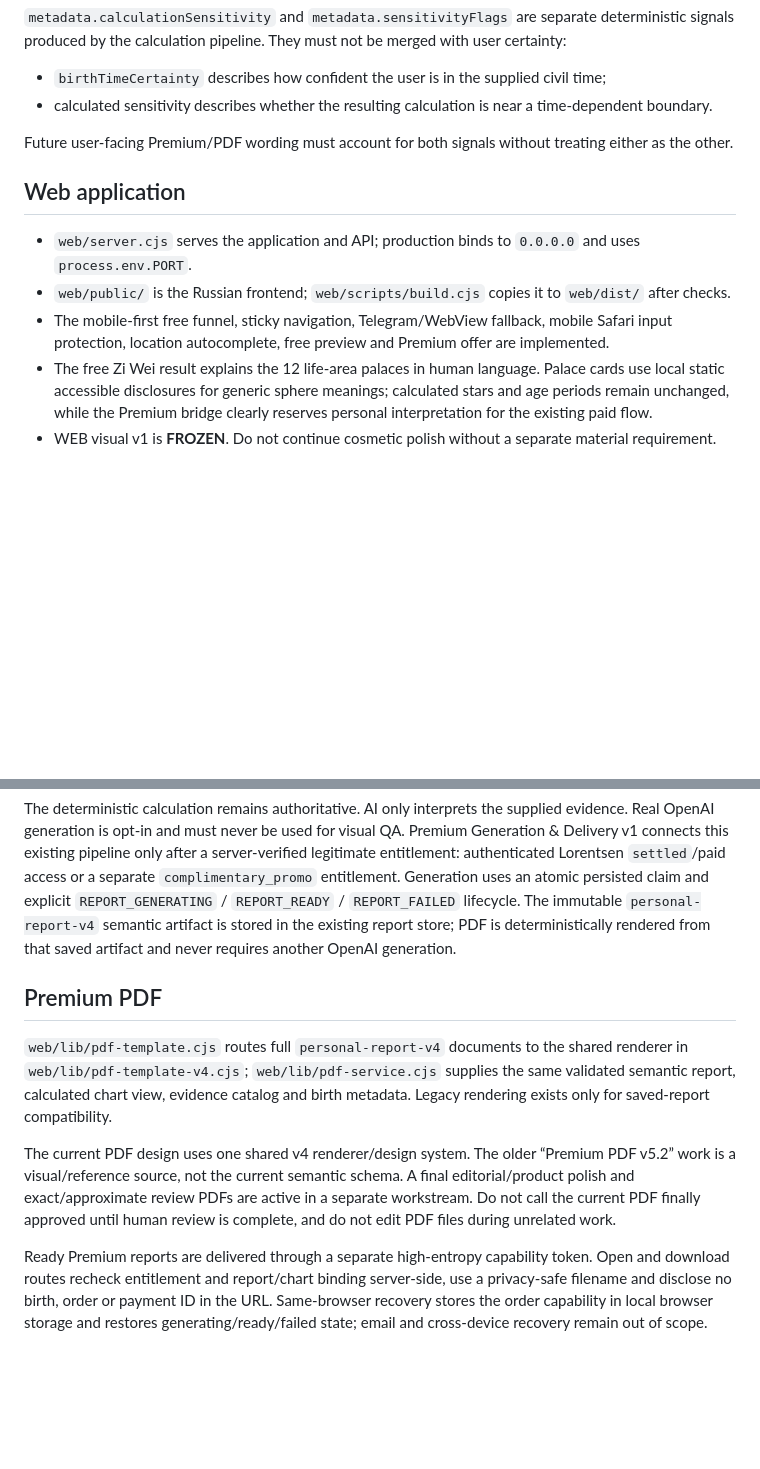
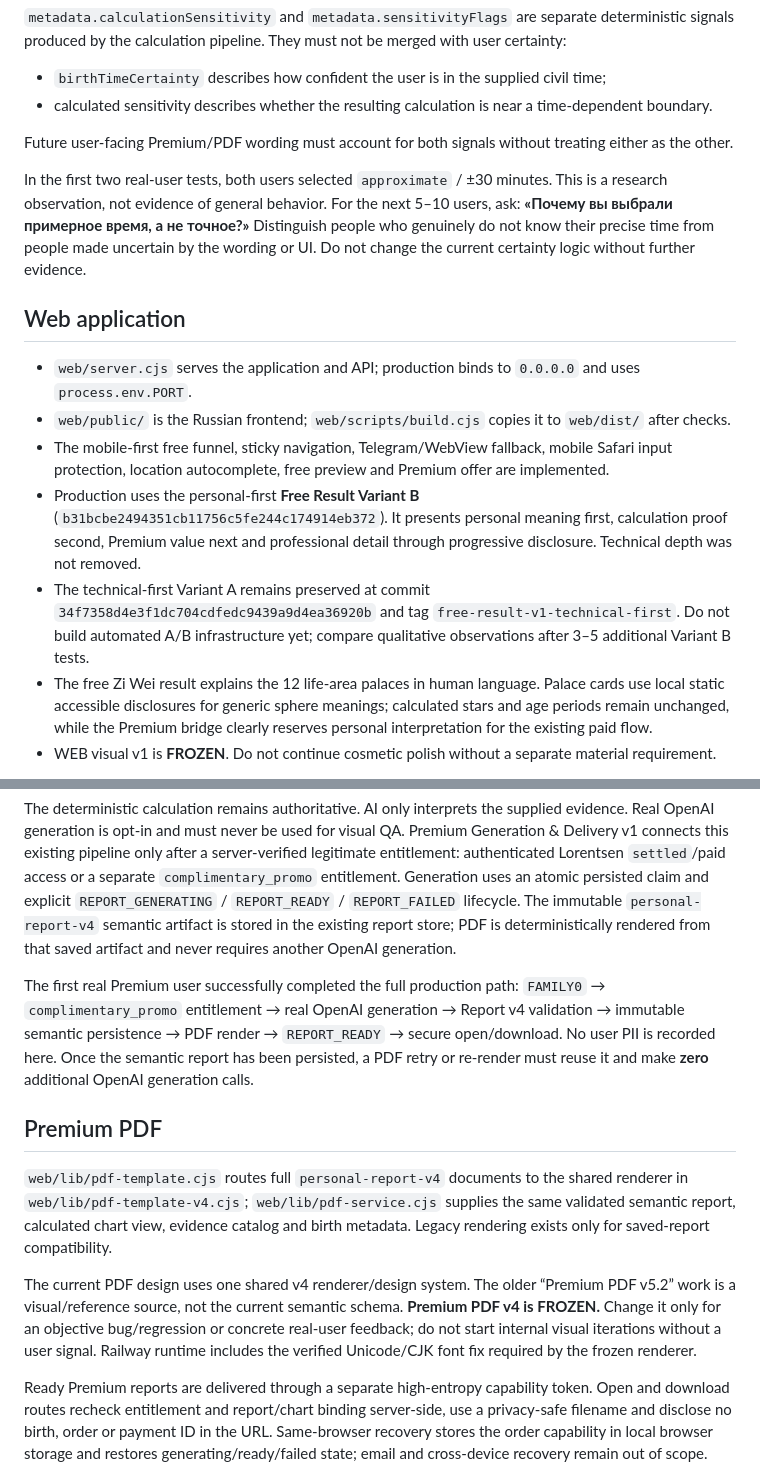
Before and after one commit to eteroganezov/tian-min, a Markdown page: PROJECT_CONTEXT.md, 2 parts joined by grey strips. GitHub-like rendering; blank space fills up the shorter version.

```diff
--- a/PROJECT_CONTEXT.md
+++ b/PROJECT_CONTEXT.md
@@ -38,11 +43,15 @@ The calculation core, `local-chart.ts`, `TRUE_SOLAR_TIME_V1`, historical-time ru
 
 Future user-facing Premium/PDF wording must account for both signals without treating either as the other.
 
+In the first two real-user tests, both users selected `approximate` / ±30 minutes. This is a research observation, not evidence of general behavior. For the next 5–10 users, ask: **«Почему вы выбрали примерное время, а не точное?»** Distinguish people who genuinely do not know their precise time from people made uncertain by the wording or UI. Do not change the current certainty logic without further evidence.
+
 ## Web application
 
 - `web/server.cjs` serves the application and API; production binds to `0.0.0.0` and uses `process.env.PORT`.
 - `web/public/` is the Russian frontend; `web/scripts/build.cjs` copies it to `web/dist/` after checks.
 - The mobile-first free funnel, sticky navigation, Telegram/WebView fallback, mobile Safari input protection, location autocomplete, free preview and Premium offer are implemented.
+- Production uses the personal-first **Free Result Variant B** (`b31bcbe2494351cb11756c5fe244c174914eb372`). It presents personal meaning first, calculation proof second, Premium value next and professional detail through progressive disclosure. Technical depth was not removed.
+- The technical-first Variant A remains preserved at commit `34f7358d4e3f1dc704cdfedc9439a9d4ea36920b` and tag `free-result-v1-technical-first`. Do not build automated A/B infrastructure yet; compare qualitative observations after 3–5 additional Variant B tests.
 - The free Zi Wei result explains the 12 life-area palaces in human language. Palace cards use local static accessible disclosures for generic sphere meanings; calculated stars and age periods remain unchanged, while the Premium bridge clearly reserves personal interpretation for the existing paid flow.
 - WEB visual v1 is **FROZEN**. Do not continue cosmetic polish without a separate material requirement.
 
@@ -70,11 +79,13 @@ After backend changes, restart Node fully and confirm an old process did not sur
 
 The deterministic calculation remains authoritative. AI only interprets the supplied evidence. Real OpenAI generation is opt-in and must never be used for visual QA. Premium Generation & Delivery v1 connects this existing pipeline only after a server-verified legitimate entitlement: authenticated Lorentsen `settled`/paid access or a separate `complimentary_promo` entitlement. Generation uses an atomic persisted claim and explicit `REPORT_GENERATING` / `REPORT_READY` / `REPORT_FAILED` lifecycle. The immutable `personal-report-v4` semantic artifact is stored in the existing report store; PDF is deterministically rendered from that saved artifact and never requires another OpenAI generation.
 
+The first real Premium user successfully completed the full production path: `FAMILY0` → `complimentary_promo` entitlement → real OpenAI generation → Report v4 validation → immutable semantic persistence → PDF render → `REPORT_READY` → secure open/download. No user PII is recorded here. Once the semantic report has been persisted, a PDF retry or re-render must reuse it and make **zero** additional OpenAI generation calls.
+
 ## Premium PDF
 
 `web/lib/pdf-template.cjs` routes full `personal-report-v4` documents to the shared renderer in `web/lib/pdf-template-v4.cjs`; `web/lib/pdf-service.cjs` supplies the same validated semantic report, calculated chart view, evidence catalog and birth metadata. Legacy rendering exists only for saved-report compatibility.
 
-The current PDF design uses one shared v4 renderer/design system. The older “Premium PDF v5.2” work is a visual/reference source, not the current semantic schema. A final editorial/product polish and exact/approximate review PDFs are active in a separate workstream. Do not call the current PDF finally approved until human review is complete, and do not edit PDF files during unrelated work.
+The current PDF design uses one shared v4 renderer/design system. The older “Premium PDF v5.2” work is a visual/reference source, not the current semantic schema. **Premium PDF v4 is FROZEN.** Change it only for an objective bug/regression or concrete real-user feedback; do not start internal visual iterations without a user signal. Railway runtime includes the verified Unicode/CJK font fix required by the frozen renderer.
 
 Ready Premium reports are delivered through a separate high-entropy capability token. Open and download routes recheck entitlement and report/chart binding server-side, use a privacy-safe filename and disclose no birth, order or payment ID in the URL. Same-browser recovery stores the order capability in local browser storage and restores generating/ready/failed state; email and cross-device recovery remain out of scope.
 
```
Also changed, not shown: other parts of PROJECT_CONTEXT.md (+18 -3 lines), BACKLOG.md (+19 -14 lines).
